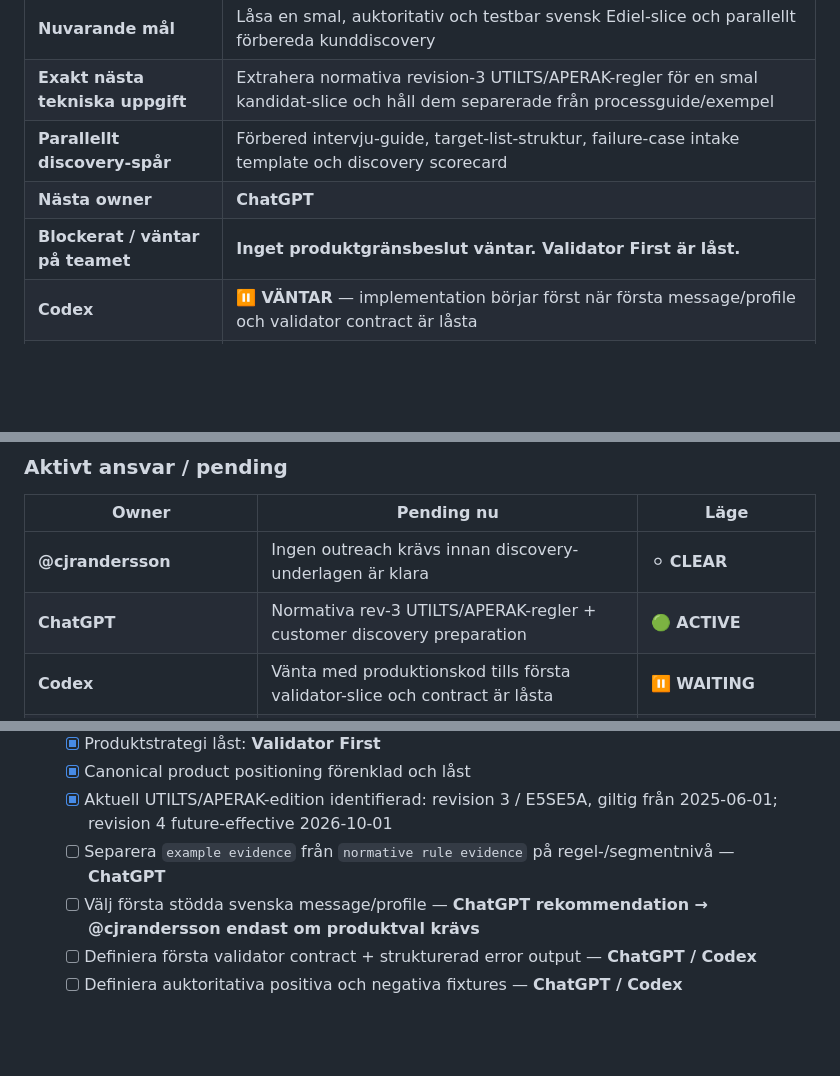
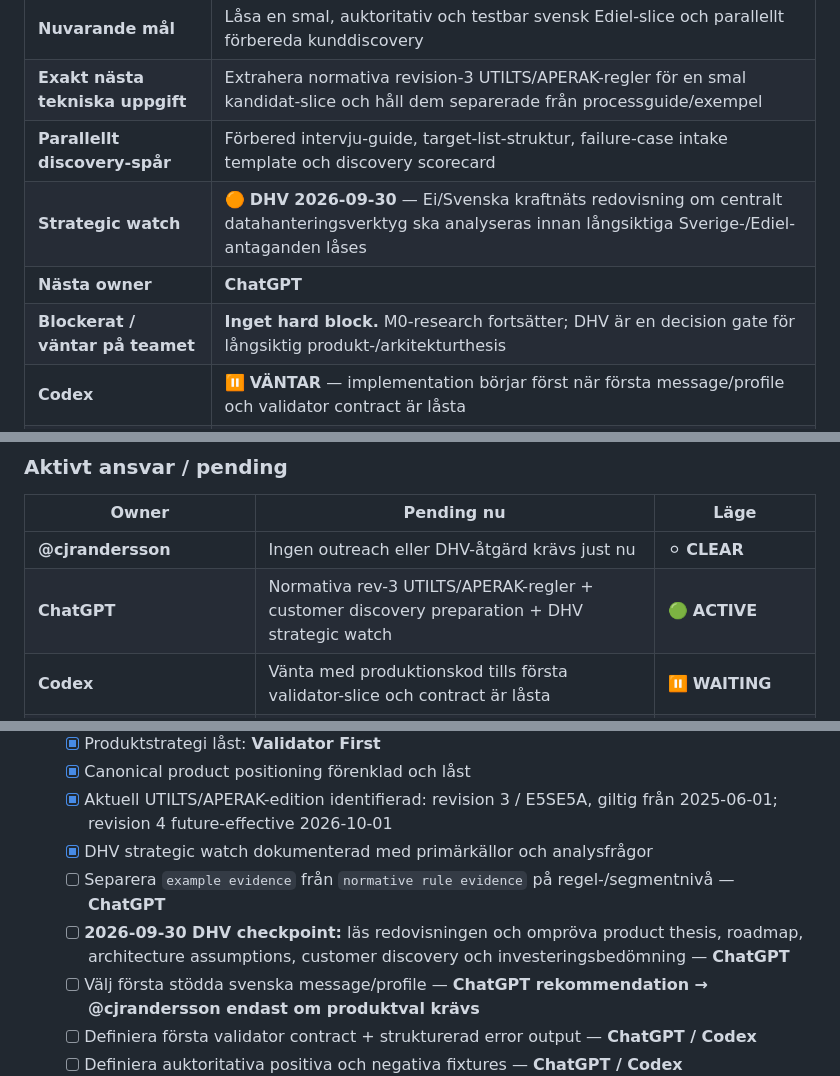
Before and after one commit to cjrandersson/tydel-arosyn-mcp, a Markdown page: README.md, 3 parts joined by grey strips. GitHub-like rendering; blank space fills up the shorter version.

Commit message:
Add DHV strategic checkpoint to development cockpit

```diff
--- a/README.md
+++ b/README.md
@@ -42,8 +42,9 @@ Se [`docs/product/positioning.md`](docs/product/positioning.md) och [`Decision 0
 | **Nuvarande mål** | Låsa en smal, auktoritativ och testbar svensk Ediel-slice och parallellt förbereda kunddiscovery |
 | **Exakt nästa tekniska uppgift** | Extrahera normativa revision-3 UTILTS/APERAK-regler för en smal kandidat-slice och håll dem separerade från processguide/exempel |
 | **Parallellt discovery-spår** | Förbered intervju-guide, target-list-struktur, failure-case intake template och discovery scorecard |
+| **Strategic watch** | 🟠 **DHV 2026-09-30** — Ei/Svenska kraftnäts redovisning om centralt datahanteringsverktyg ska analyseras innan långsiktiga Sverige-/Ediel-antaganden låses |
 | **Nästa owner** | **ChatGPT** |
-| **Blockerat / väntar på teamet** | **Inget produktgränsbeslut väntar. Validator First är låst.** |
+| **Blockerat / väntar på teamet** | **Inget hard block.** M0-research fortsätter; DHV är en decision gate för långsiktig produkt-/arkitekturthesis |
 | **Codex** | ⏸ **VÄNTAR** — implementation börjar först när första message/profile och validator contract är låsta |
 | **Peer review** | ✅ **READY** — **@gonzalolorcakeabit-bit** kör Claude enligt [`docs/reviews/claude-peer-review-brief.md`](docs/reviews/claude-peer-review-brief.md) |
 | **Nästa milestone** | **M1 — Första deterministiska validator vertical slice** |
@@ -53,8 +54,8 @@ Se [`docs/product/positioning.md`](docs/product/positioning.md) och [`Decision 0
 
 | Owner | Pending nu | Läge |
 |---|---|---|
-| **@cjrandersson** | Ingen outreach krävs innan discovery-underlagen är klara | ⚪ **CLEAR** |
-| **ChatGPT** | Normativa rev-3 UTILTS/APERAK-regler + customer discovery preparation | 🟢 **ACTIVE** |
+| **@cjrandersson** | Ingen outreach eller DHV-åtgärd krävs just nu | ⚪ **CLEAR** |
+| **ChatGPT** | Normativa rev-3 UTILTS/APERAK-regler + customer discovery preparation + DHV strategic watch | 🟢 **ACTIVE** |
 | **Codex** | Vänta med produktionskod tills första validator-slice och contract är låsta | ⏸ **WAITING** |
 | **@gonzalolorcakeabit-bit** | Kör Claude peer-to-peer review enligt review-briefen | 🟡 **READY / NEXT REVIEW** |
 
@@ -76,7 +77,9 @@ Se [`docs/product/positioning.md`](docs/product/positioning.md) och [`Decision 0
   - [x] Produktstrategi låst: **Validator First**
   - [x] Canonical product positioning förenklad och låst
   - [x] Aktuell UTILTS/APERAK-edition identifierad: revision 3 / E5SE5A, giltig från 2025-06-01; revision 4 future-effective 2026-10-01
+  - [x] DHV strategic watch dokumenterad med primärkällor och analysfrågor
   - [ ] Separera `example evidence` från `normative rule evidence` på regel-/segmentnivå — **ChatGPT**
+  - [ ] **2026-09-30 DHV checkpoint:** läs redovisningen och ompröva product thesis, roadmap, architecture assumptions, customer discovery och investeringsbedömning — **ChatGPT**
   - [ ] Välj första stödda svenska message/profile — **ChatGPT rekommendation → @cjrandersson endast om produktval krävs**
   - [ ] Definiera första validator contract + strukturerad error output — **ChatGPT / Codex**
   - [ ] Definiera auktoritativa positiva och negativa fixtures — **ChatGPT / Codex**
```
Also changed, not shown: other parts of README.md (+3 -1 lines).
